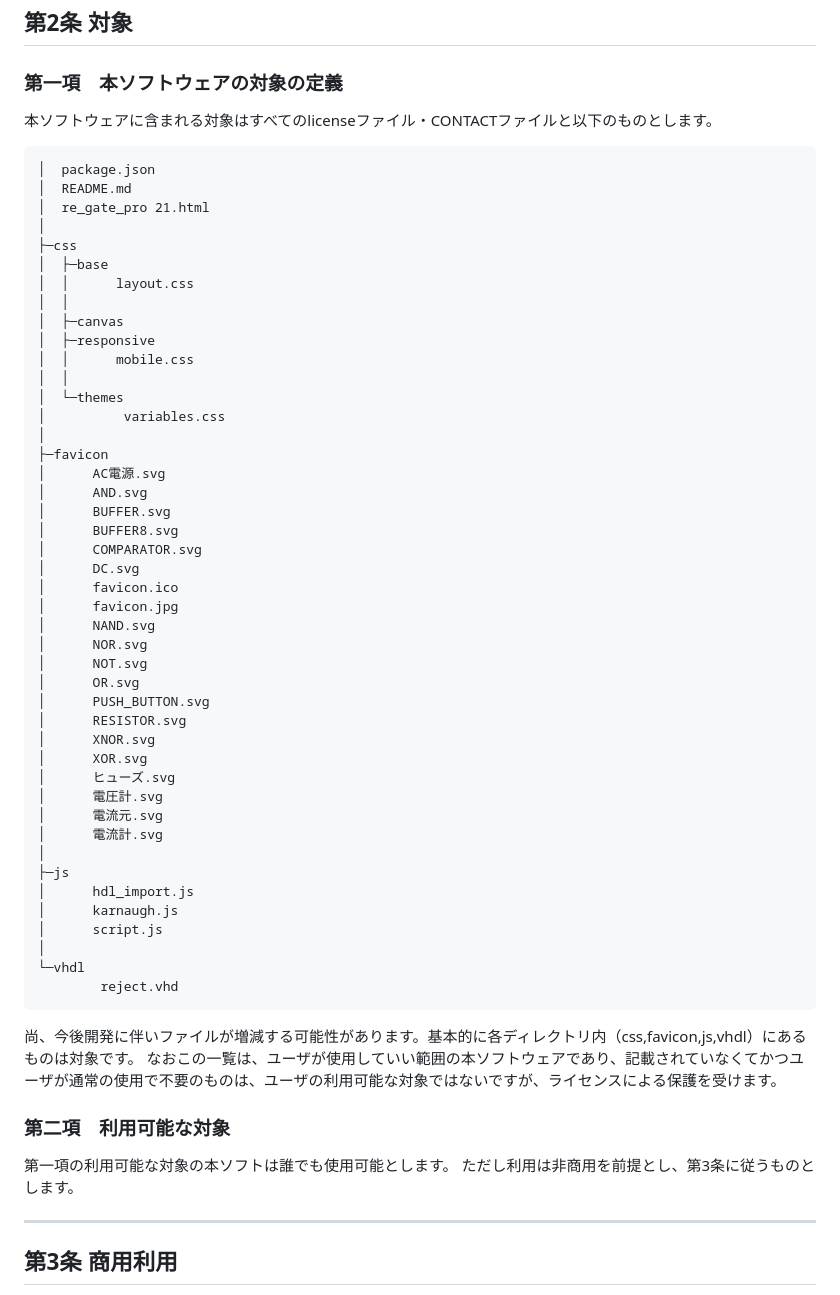
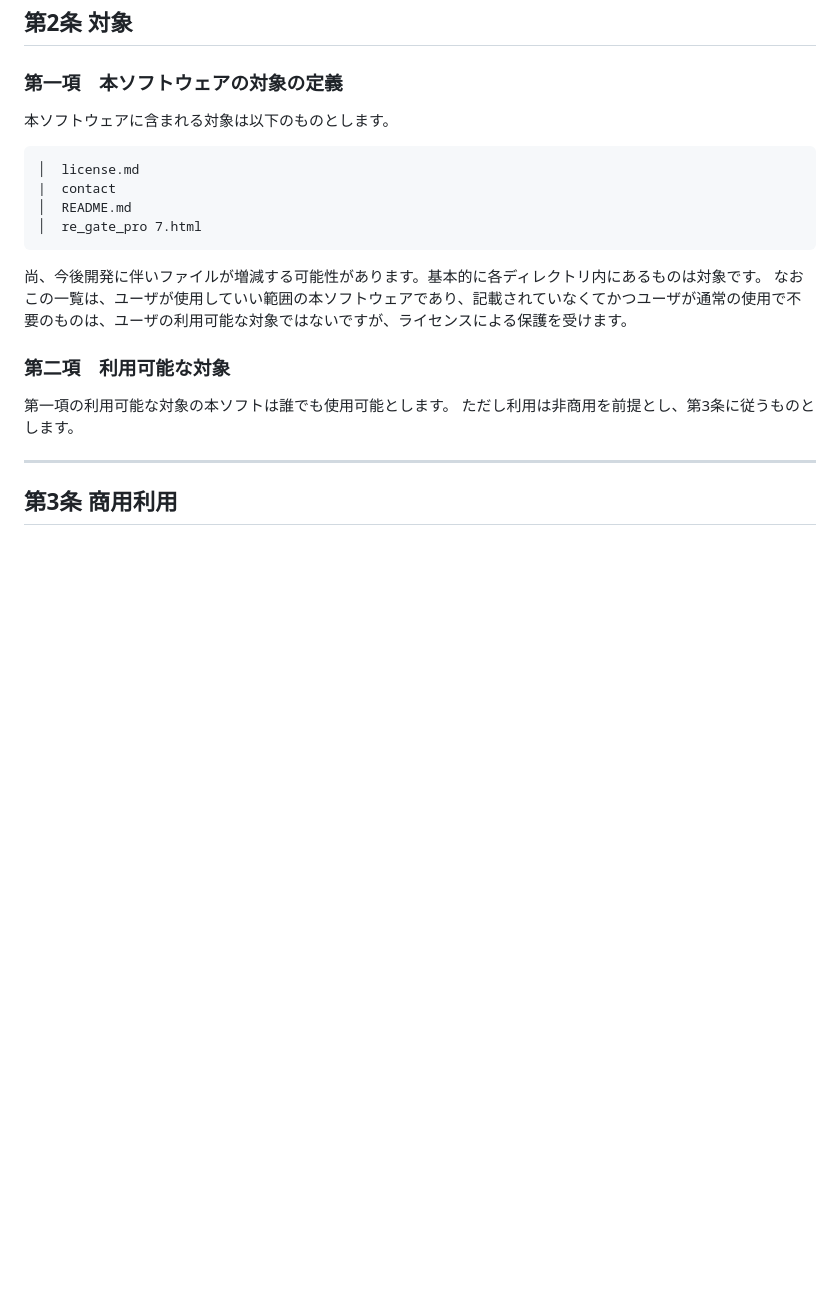
Before and after one commit to kano-kano-kanon/ReGatePRO7, a Markdown page: LICENSE_ja.md, the part around one of its changes. Rendered like a GitHub page; blank space fills up the shorter version.

````diff
--- a/LICENSE_ja.md
+++ b/LICENSE_ja.md
@@ -24,54 +24,14 @@ Copyright (c) 2025　策定者：kano Ver.1.0
 
 ## 第2条 対象
 ### 第一項　本ソフトウェアの対象の定義
-本ソフトウェアに含まれる対象はすべてのlicenseファイル・CONTACTファイルと以下のものとします。
+本ソフトウェアに含まれる対象は以下のものとします。
 ```
-│  package.json
+│  license.md
+|  contact
 │  README.md
-│  re_gate_pro 21.html
-│
-├─css
-│  ├─base
-│  │      layout.css
-│  │
-│  ├─canvas
-│  ├─responsive
-│  │      mobile.css
-│  │
-│  └─themes
-│          variables.css
-│
-├─favicon
-│      AC電源.svg
-│      AND.svg
-│      BUFFER.svg
-│      BUFFER8.svg
-│      COMPARATOR.svg
-│      DC.svg
-│      favicon.ico
-│      favicon.jpg
-│      NAND.svg
-│      NOR.svg
-│      NOT.svg
-│      OR.svg
-│      PUSH_BUTTON.svg
-│      RESISTOR.svg
-│      XNOR.svg
-│      XOR.svg
-│      ヒューズ.svg
-│      電圧計.svg
-│      電流元.svg
-│      電流計.svg
-│
-├─js
-│      hdl_import.js
-│      karnaugh.js
-│      script.js
-│
-└─vhdl
-        reject.vhd
+│  re_gate_pro 7.html
 ```
-尚、今後開発に伴いファイルが増減する可能性があります。基本的に各ディレクトリ内（css,favicon,js,vhdl）にあるものは対象です。
+尚、今後開発に伴いファイルが増減する可能性があります。基本的に各ディレクトリ内にあるものは対象です。
 なおこの一覧は、ユーザが使用していい範囲の本ソフトウェアであり、記載されていなくてかつユーザが通常の使用で不要のものは、ユーザの利用可能な対象ではないですが、ライセンスによる保護を受けます。
 
 ### 第二項　利用可能な対象
````
Also changed, not shown: other parts of LICENSE_ja.md (+1 -0 lines).
